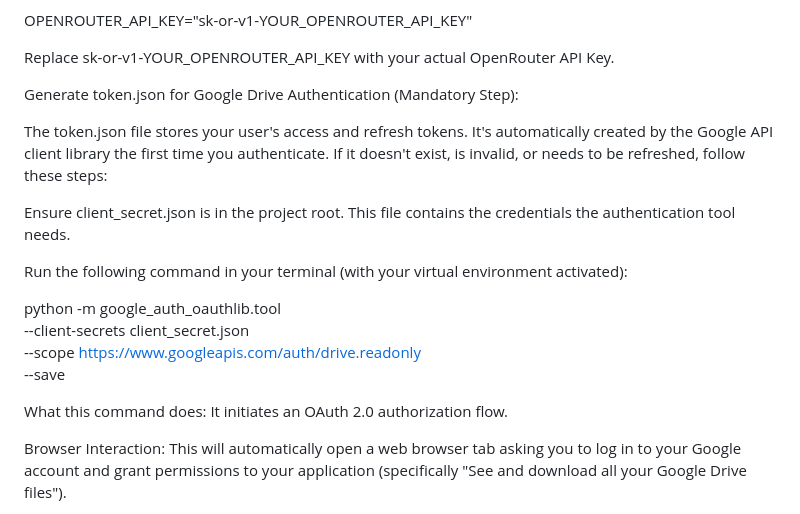
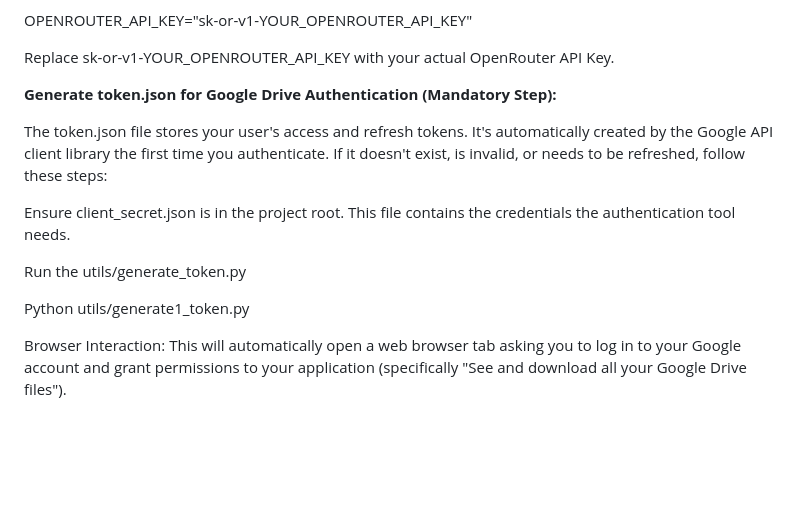
Before and after one commit to Shubasarkar1999/DocumentSummarizer, a Markdown page: README.md, the part around the change. GitHub-like rendering; blank space fills up the shorter version.

Commit message:
Final Submission

```diff
--- a/README.md
+++ b/README.md
@@ -95,20 +95,15 @@ OPENROUTER_API_KEY="sk-or-v1-YOUR_OPENROUTER_API_KEY"
 
 Replace sk-or-v1-YOUR_OPENROUTER_API_KEY with your actual OpenRouter API Key.
 
-Generate token.json for Google Drive Authentication (Mandatory Step):
+**Generate token.json for Google Drive Authentication (Mandatory Step):**
 
 The token.json file stores your user's access and refresh tokens. It's automatically created by the Google API client library the first time you authenticate. If it doesn't exist, is invalid, or needs to be refreshed, follow these steps:
 
 Ensure client_secret.json is in the project root. This file contains the credentials the authentication tool needs.
 
-Run the following command in your terminal (with your virtual environment activated):
+Run the utils/generate_token.py
 
-python -m google_auth_oauthlib.tool \
-  --client-secrets client_secret.json \
-  --scope https://www.googleapis.com/auth/drive.readonly \
-  --save
-
-What this command does: It initiates an OAuth 2.0 authorization flow.
+Python utils/generate1_token.py
 
 Browser Interaction: This will automatically open a web browser tab asking you to log in to your Google account and grant permissions to your application (specifically "See and download all your Google Drive files").
 
```
